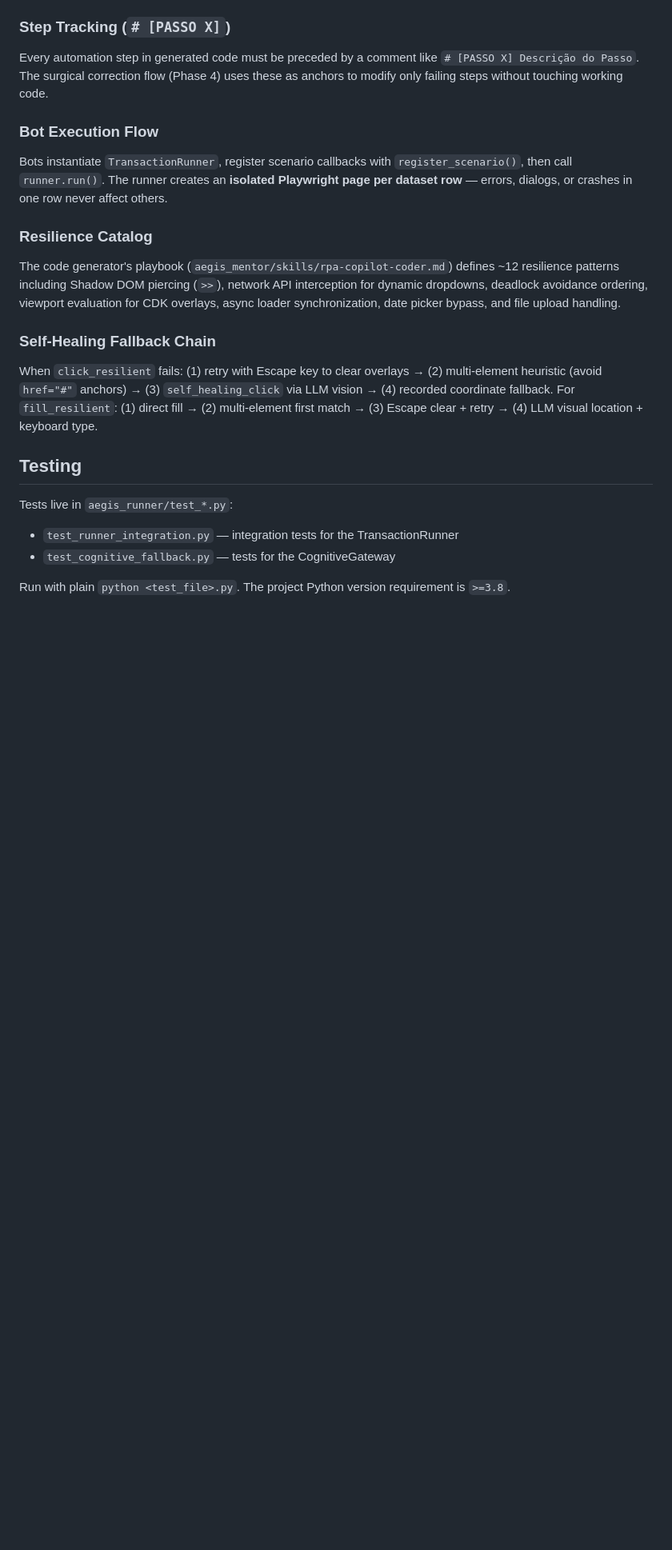
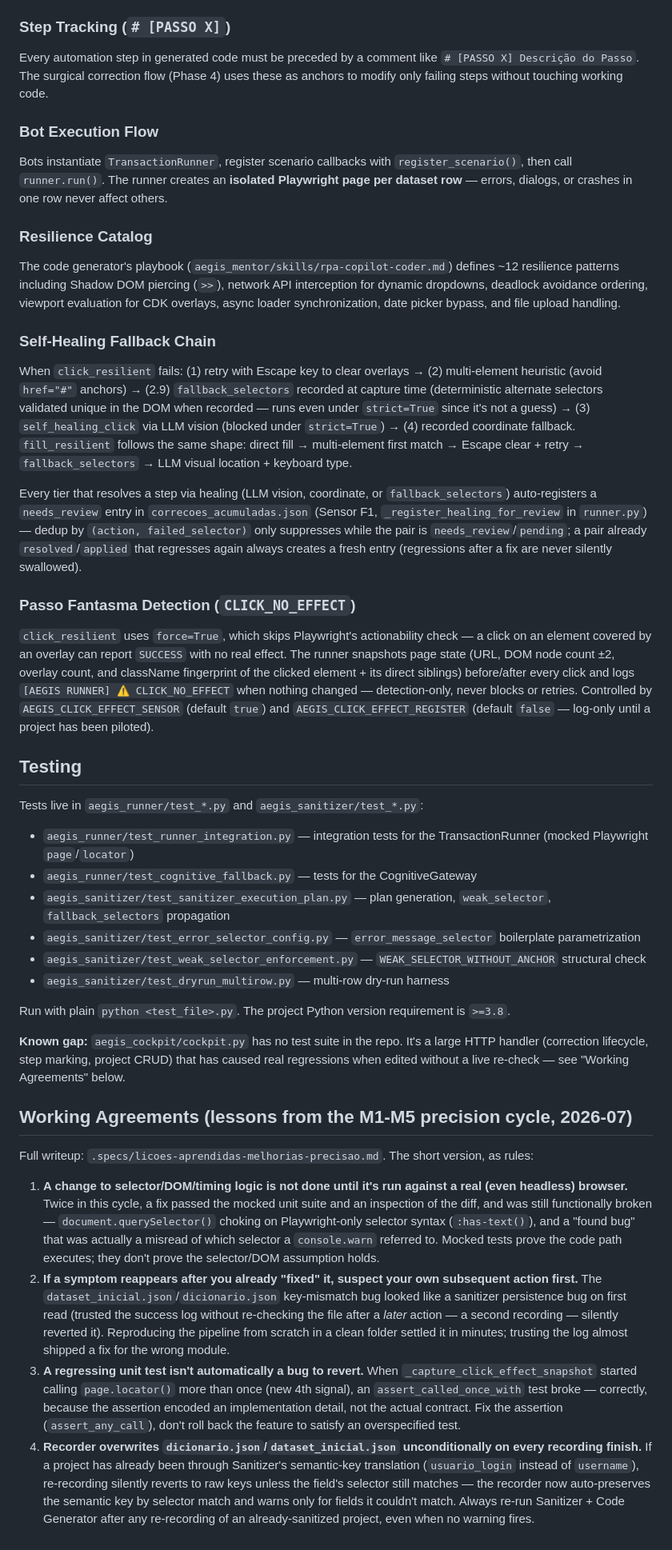
Before and after one commit to dseto/aegis_rpa_suite, a Markdown page: CLAUDE.md, the part around the change. Shown at 80% size. Rendered like a GitHub page; blank space fills up the shorter version.

```diff
--- a/CLAUDE.md
+++ b/CLAUDE.md
@@ -147,12 +147,32 @@ Bots instantiate `TransactionRunner`, register scenario callbacks with `register
 The code generator's playbook (`aegis_mentor/skills/rpa-copilot-coder.md`) defines ~12 resilience patterns including Shadow DOM piercing (`>>`), network API interception for dynamic dropdowns, deadlock avoidance ordering, viewport evaluation for CDK overlays, async loader synchronization, date picker bypass, and file upload handling.
 
 ### Self-Healing Fallback Chain
-When `click_resilient` fails: (1) retry with Escape key to clear overlays → (2) multi-element heuristic (avoid `href="#"` anchors) → (3) `self_healing_click` via LLM vision → (4) recorded coordinate fallback. For `fill_resilient`: (1) direct fill → (2) multi-element first match → (3) Escape clear + retry → (4) LLM visual location + keyboard type.
+When `click_resilient` fails: (1) retry with Escape key to clear overlays → (2) multi-element heuristic (avoid `href="#"` anchors) → (2.9) `fallback_selectors` recorded at capture time (deterministic alternate selectors validated unique in the DOM when recorded — runs even under `strict=True` since it's not a guess) → (3) `self_healing_click` via LLM vision (blocked under `strict=True`) → (4) recorded coordinate fallback. `fill_resilient` follows the same shape: direct fill → multi-element first match → Escape clear + retry → `fallback_selectors` → LLM visual location + keyboard type.
+
+Every tier that resolves a step via healing (LLM vision, coordinate, or `fallback_selectors`) auto-registers a `needs_review` entry in `correcoes_acumuladas.json` (Sensor F1, `_register_healing_for_review` in `runner.py`) — dedup by `(action, failed_selector)` only suppresses while the pair is `needs_review`/`pending`; a pair already `resolved`/`applied` that regresses again always creates a fresh entry (regressions after a fix are never silently swallowed).
+
+### Passo Fantasma Detection (`CLICK_NO_EFFECT`)
+`click_resilient` uses `force=True`, which skips Playwright's actionability check — a click on an element covered by an overlay can report `SUCCESS` with no real effect. The runner snapshots page state (URL, DOM node count ±2, overlay count, and className fingerprint of the clicked element + its direct siblings) before/after every click and logs `[AEGIS RUNNER] ⚠️ CLICK_NO_EFFECT` when nothing changed — detection-only, never blocks or retries. Controlled by `AEGIS_CLICK_EFFECT_SENSOR` (default `true`) and `AEGIS_CLICK_EFFECT_REGISTER` (default `false` — log-only until a project has been piloted).
 
 ## Testing
 
-Tests live in `aegis_runner/test_*.py`:
-- `test_runner_integration.py` — integration tests for the TransactionRunner
-- `test_cognitive_fallback.py` — tests for the CognitiveGateway
+Tests live in `aegis_runner/test_*.py` and `aegis_sanitizer/test_*.py`:
+- `aegis_runner/test_runner_integration.py` — integration tests for the TransactionRunner (mocked Playwright `page`/`locator`)
+- `aegis_runner/test_cognitive_fallback.py` — tests for the CognitiveGateway
+- `aegis_sanitizer/test_sanitizer_execution_plan.py` — plan generation, `weak_selector`, `fallback_selectors` propagation
+- `aegis_sanitizer/test_error_selector_config.py` — `error_message_selector` boilerplate parametrization
+- `aegis_sanitizer/test_weak_selector_enforcement.py` — `WEAK_SELECTOR_WITHOUT_ANCHOR` structural check
+- `aegis_sanitizer/test_dryrun_multirow.py` — multi-row dry-run harness
 
 Run with plain `python <test_file>.py`. The project Python version requirement is `>=3.8`.
+
+**Known gap:** `aegis_cockpit/cockpit.py` has no test suite in the repo. It's a large HTTP handler (correction lifecycle, step marking, project CRUD) that has caused real regressions when edited without a live re-check — see "Working Agreements" below.
+
+## Working Agreements (lessons from the M1-M5 precision cycle, 2026-07)
+
+Full writeup: `.specs/licoes-aprendidas-melhorias-precisao.md`. The short version, as rules:
+
+1. **A change to selector/DOM/timing logic is not done until it's run against a real (even headless) browser.** Twice in this cycle, a fix passed the mocked unit suite and an inspection of the diff, and was still functionally broken — `document.querySelector()` choking on Playwright-only selector syntax (`:has-text()`), and a "found bug" that was actually a misread of which selector a `console.warn` referred to. Mocked tests prove the code path executes; they don't prove the selector/DOM assumption holds.
+2. **If a symptom reappears after you already "fixed" it, suspect your own subsequent action first.** The `dataset_inicial.json`/`dicionario.json` key-mismatch bug looked like a sanitizer persistence bug on first read (trusted the success log without re-checking the file after a *later* action — a second recording — silently reverted it). Reproducing the pipeline from scratch in a clean folder settled it in minutes; trusting the log almost shipped a fix for the wrong module.
+3. **A regressing unit test isn't automatically a bug to revert.** When `_capture_click_effect_snapshot` started calling `page.locator()` more than once (new 4th signal), an `assert_called_once_with` test broke — correctly, because the assertion encoded an implementation detail, not the actual contract. Fix the assertion (`assert_any_call`), don't roll back the feature to satisfy an overspecified test.
+4. **Recorder overwrites `dicionario.json`/`dataset_inicial.json` unconditionally on every recording finish.** If a project has already been through Sanitizer's semantic-key translation (`usuario_login` instead of `username`), re-recording silently reverts to raw keys unless the field's selector still matches — the recorder now auto-preserves the semantic key by selector match and warns only for fields it couldn't match. Always re-run Sanitizer + Code Generator after any re-recording of an already-sanitized project, even when no warning fires.
```
Also changed, not shown: .specs/licoes-aprendidas-melhorias-precisao.md (added, +70 -0 lines).
